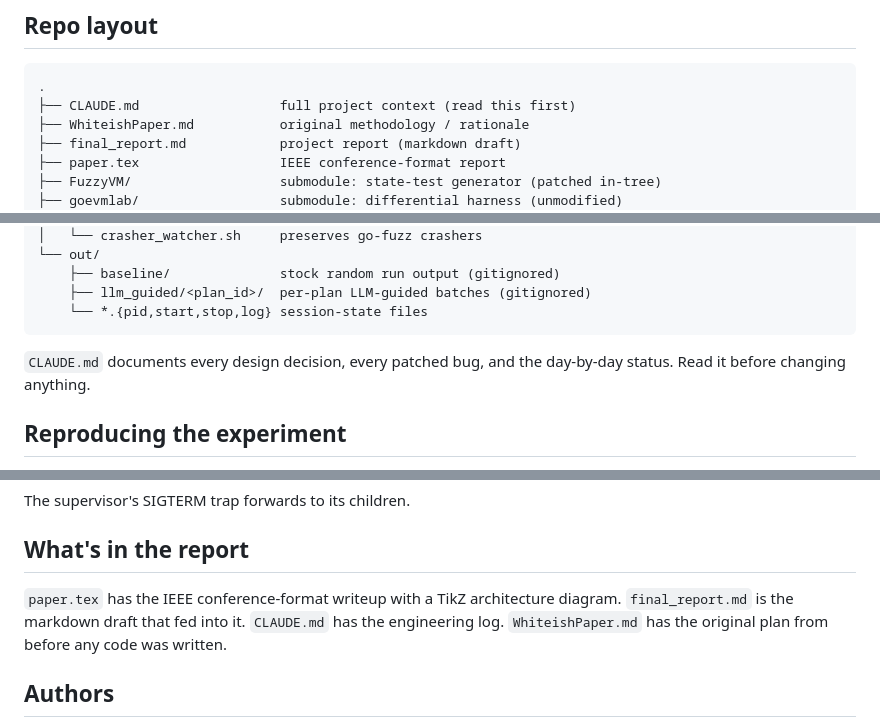
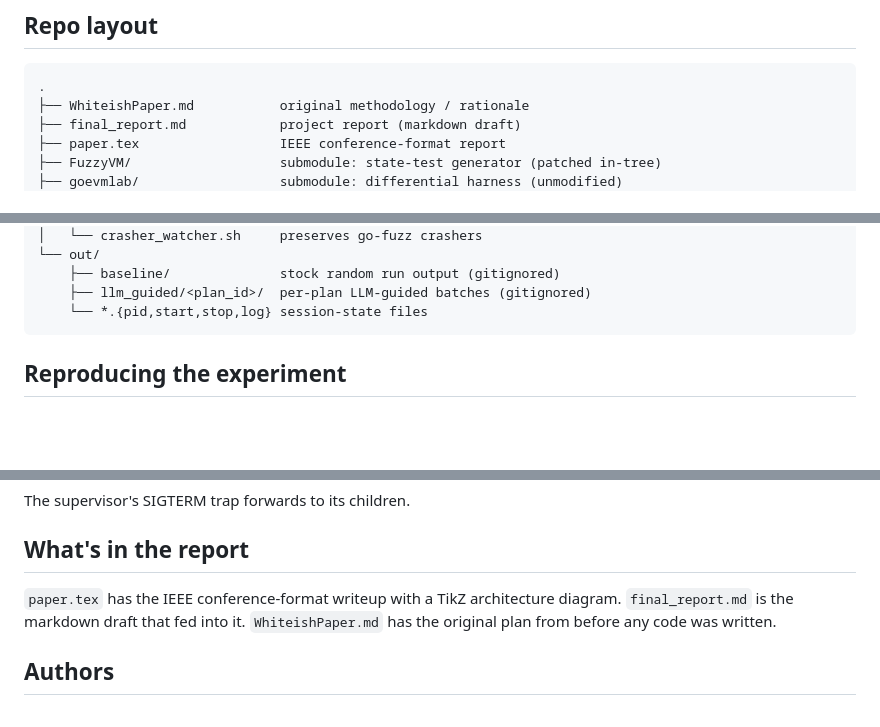
Before and after one commit to Aidan-Git-Code/EVML, a Markdown page: README.md, 3 parts joined by grey strips. Drawn GitHub-style; blank space fills up the shorter version.

Commit message:
more cleaninggg

````diff
--- a/README.md
+++ b/README.md
@@ -10,7 +10,6 @@ This is pure VM-level fuzzing. No RPC, no on-chain interaction, no Foundry.
 
 ```
 .
-├── CLAUDE.md                  full project context (read this first)
 ├── WhiteishPaper.md           original methodology / rationale
 ├── final_report.md            project report (markdown draft)
 ├── paper.tex                  IEEE conference-format report
@@ -36,8 +35,6 @@ This is pure VM-level fuzzing. No RPC, no on-chain interaction, no Foundry.
     ├── llm_guided/<plan_id>/  per-plan LLM-guided batches (gitignored)
     └── *.{pid,start,stop,log} session-state files
 ```
-
-`CLAUDE.md` documents every design decision, every patched bug, and the day-by-day status. Read it before changing anything.
 
 ## Reproducing the experiment
 
@@ -154,7 +151,7 @@ The supervisor's SIGTERM trap forwards to its children.
 
 ## What's in the report
 
-`paper.tex` has the IEEE conference-format writeup with a TikZ architecture diagram. `final_report.md` is the markdown draft that fed into it. `CLAUDE.md` has the engineering log. `WhiteishPaper.md` has the original plan from before any code was written.
+`paper.tex` has the IEEE conference-format writeup with a TikZ architecture diagram. `final_report.md` is the markdown draft that fed into it. `WhiteishPaper.md` has the original plan from before any code was written.
 
 ## Authors
 
````
Also changed, not shown: WhiteishPaper.md (+0 -1 lines).
